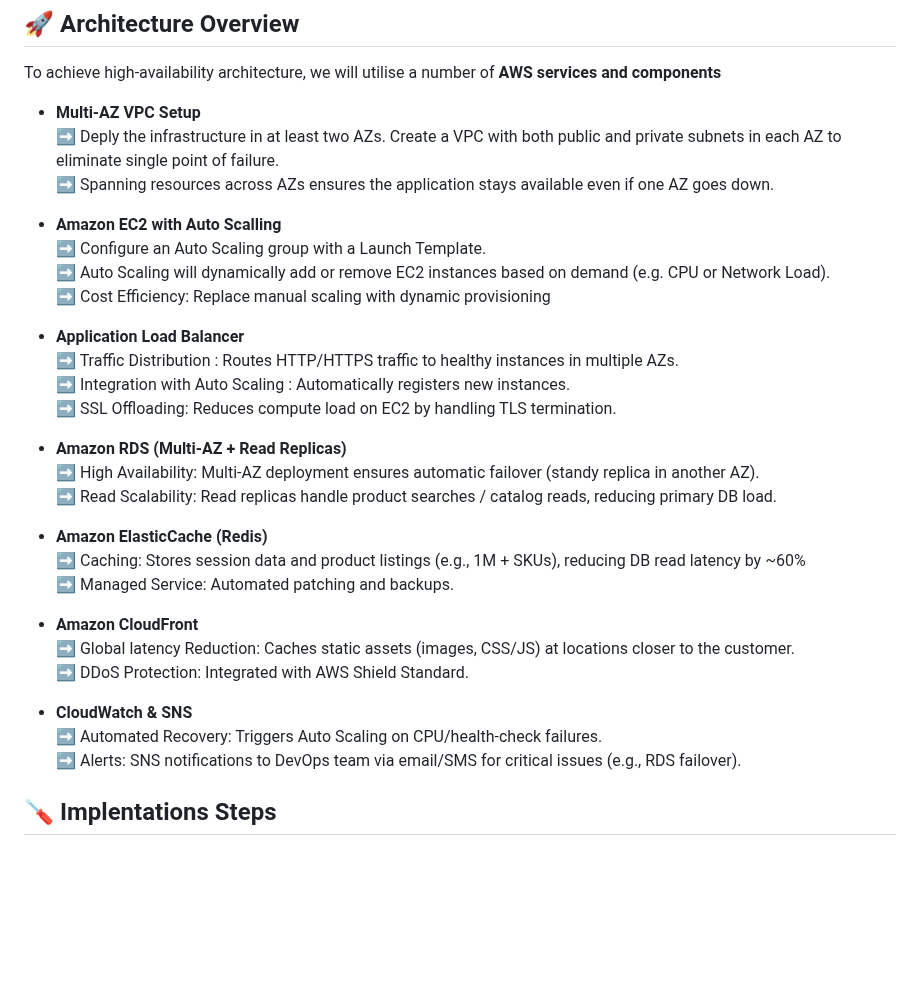
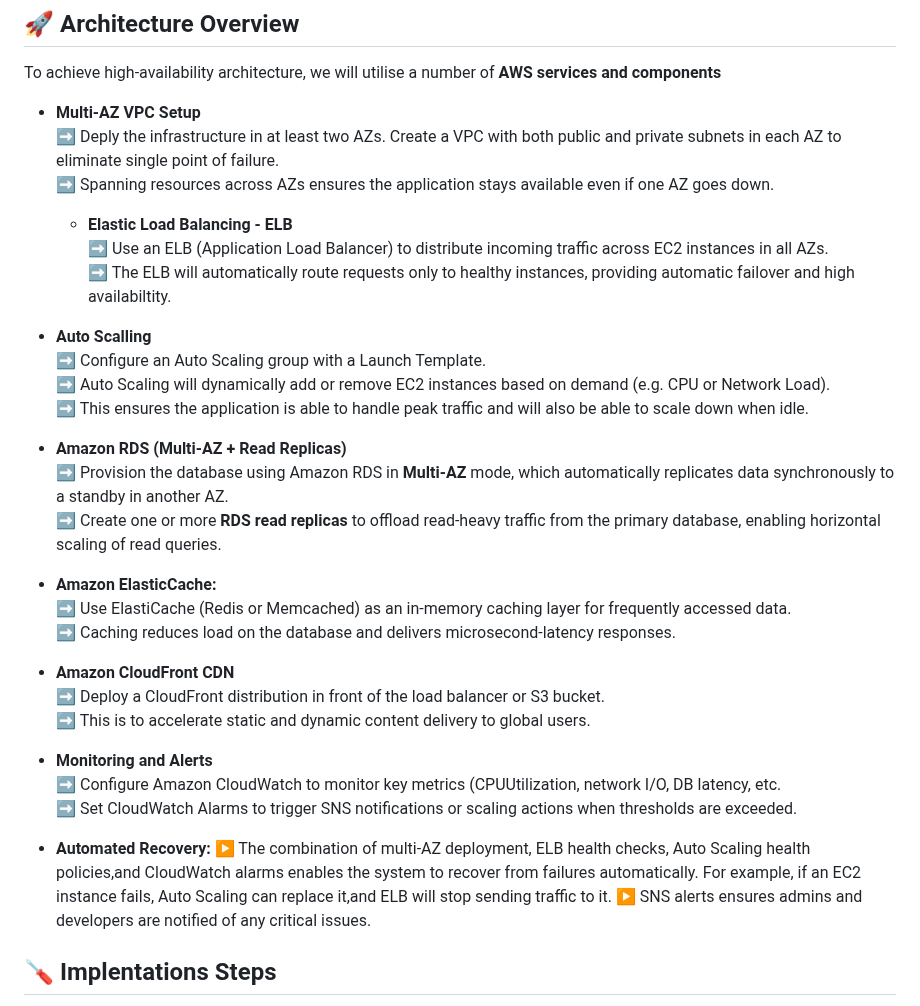
Before and after one commit to bennymaliti/AWS-Projects, a Markdown page: eCommerce Application High Availability/README.md, the part around the change. GitHub-like rendering; blank space fills up the shorter version.

Commit message:
Updated Description and Overview

```diff
--- a/eCommerce Application High Availability/README.md
+++ b/eCommerce Application High Availability/README.md
@@ -10,27 +10,29 @@ To achieve high-availability architecture, we will utilise a number of **AWS ser
 - **Multi-AZ VPC Setup**
       ➡️ Deply the infrastructure in at least two AZs. Create a VPC with both public and private subnets in each AZ to                 eliminate single point of failure.
       ➡️ Spanning resources across AZs ensures the application stays available even if one AZ goes down.
-- **Amazon EC2 with Auto Scalling**
+  - **Elastic Load Balancing - ELB**
+      ➡️ Use an ELB (Application Load Balancer) to distribute incoming traffic across EC2 instances in all AZs.
+      ➡️ The ELB will automatically route requests only to healthy instances, providing automatic failover and high availabiltity.
+- **Auto Scalling**
       ➡️ Configure an Auto Scaling group with a Launch Template.
       ➡️ Auto Scaling will dynamically add or remove EC2 instances based on demand (e.g. CPU or Network Load).
-      ➡️ Cost Efficiency: Replace manual scaling with dynamic provisioning
-- **Application Load Balancer**
-      ➡️ Traffic Distribution : Routes HTTP/HTTPS traffic to healthy instances in multiple AZs.
-      ➡️ Integration with Auto Scaling : Automatically registers new instances.
-      ➡️ SSL Offloading: Reduces compute load on EC2 by handling TLS termination.
+      ➡️ This ensures the application is able to handle peak traffic and will also be able to scale down when idle.
+
 - **Amazon RDS (Multi-AZ + Read Replicas)**
-      ➡️ High Availability: Multi-AZ deployment ensures automatic failover (standy replica in another AZ).
-      ➡️ Read Scalability: Read replicas handle product searches / catalog reads, reducing primary DB load.
-- **Amazon ElasticCache (Redis)**
-      ➡️ Caching: Stores session data and product listings (e.g., 1M + SKUs), reducing DB read latency by ~60%
-      ➡️ Managed Service: Automated patching and backups.
-- **Amazon CloudFront**
-      ➡️ Global latency Reduction: Caches static assets (images, CSS/JS) at locations closer to the customer.
-      ➡️ DDoS Protection: Integrated with AWS Shield Standard.
-
-- **CloudWatch & SNS**
-      ➡️ Automated Recovery: Triggers Auto Scaling on CPU/health-check failures.
-      ➡️ Alerts: SNS notifications to DevOps team via email/SMS for critical issues (e.g., RDS failover).
+      ➡️ Provision the database using Amazon RDS in **Multi-AZ** mode, which automatically replicates data synchronously to a standby in another AZ.
+      ➡️ Create one or more **RDS read replicas** to offload read-heavy traffic from the primary database, enabling horizontal scaling of read queries.
+- **Amazon ElasticCache:**
+      ➡️ Use ElastiCache (Redis or Memcached) as an in-memory caching layer for frequently accessed data.
+      ➡️ Caching reduces load on the database and delivers microsecond-latency responses.
+- **Amazon CloudFront CDN**
+      ➡️ Deploy a CloudFront distribution in front of the load balancer or S3 bucket.
+      ➡️ This is to accelerate static and dynamic content delivery to global users.
+- **Monitoring and Alerts**
+      ➡️ Configure Amazon CloudWatch to monitor key metrics (CPUUtilization, network I/O, DB latency, etc.
+      ➡️ Set CloudWatch Alarms to trigger SNS notifications or scaling actions when thresholds are exceeded.
+- **Automated Recovery:**
+      ▶️ The combination of multi-AZ deployment, ELB health checks, Auto Scaling health policies,and CloudWatch alarms enables the system to recover from failures automatically. For example, if an EC2 instance fails, Auto Scaling can replace it,and ELB will stop sending traffic to it.
+      ▶️ SNS alerts ensures admins and developers are notified of any critical issues.
 
 ## 🪛 Implentations Steps
 1. **VPC Setup**
```
